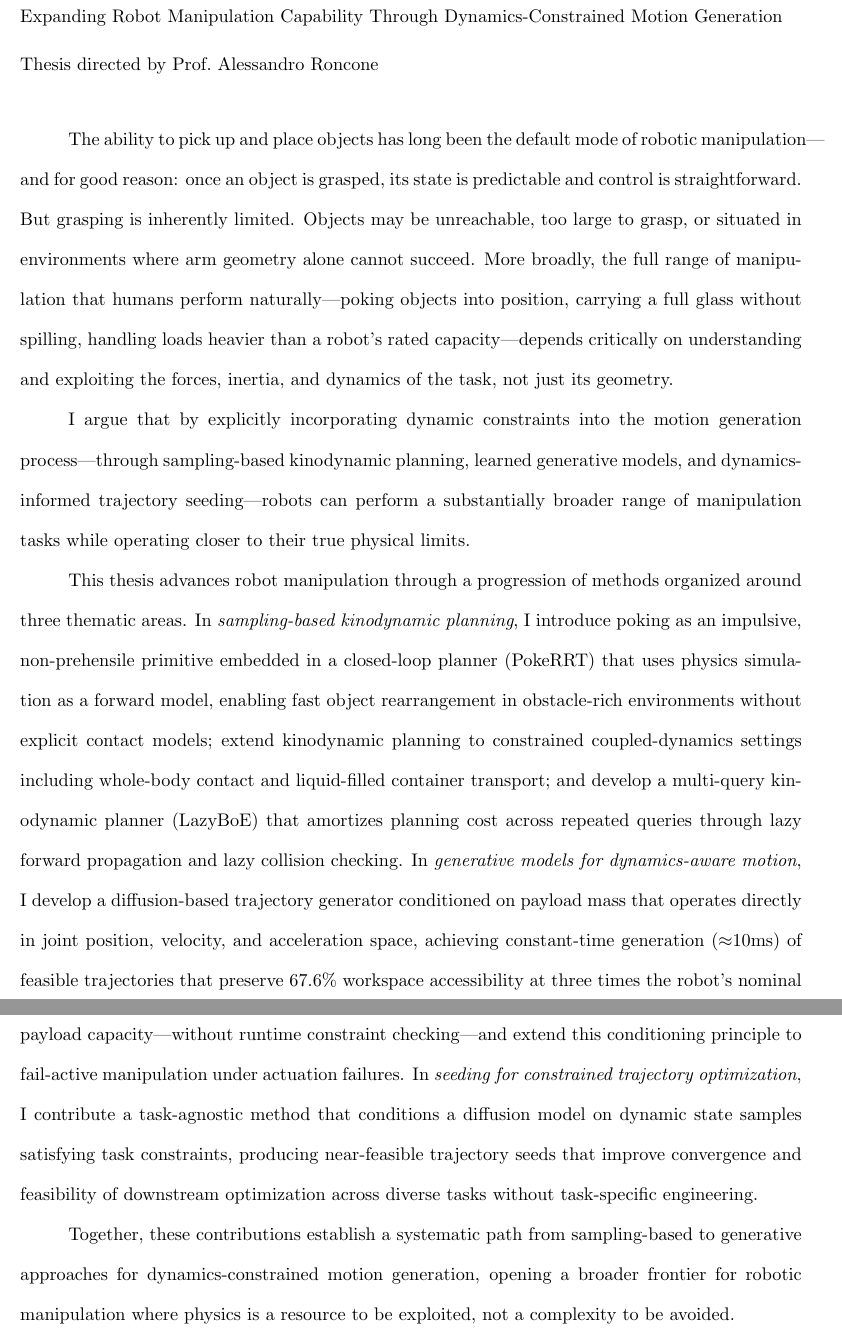
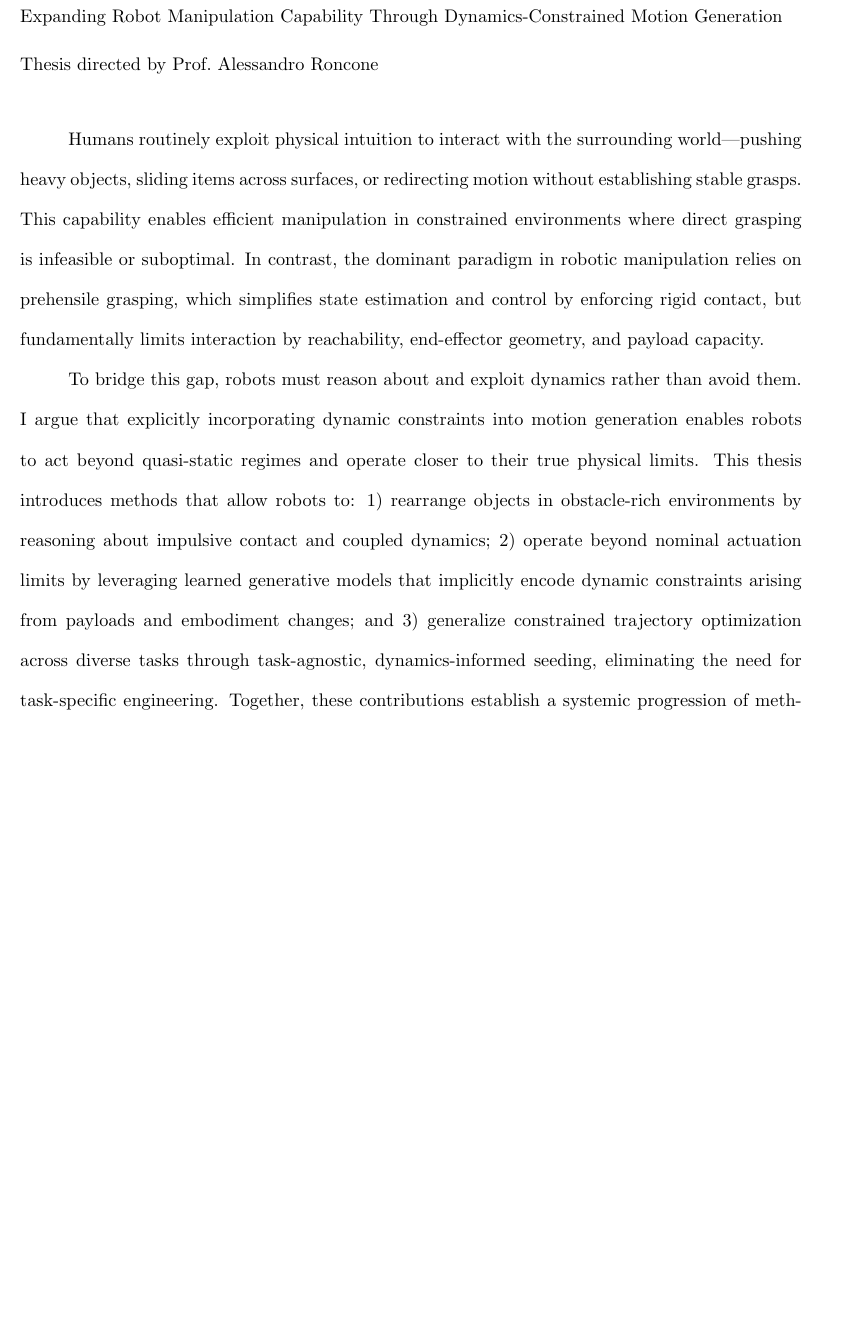
Before and after one commit to a-nooj/phd-thesis, a LaTeX thesis (ThesisFilePkg/mythesis.tex): two parts of pages 2 and 3 of 146 before the commit and part of page 2 of 145 after it, the two joined at a grey line, cut so that both start at the same text, the shorter picture padded with empty space. Compiled offline with pdfLaTeX.

Commit message:
Updates from Overleaf

```diff
--- a/ThesisFilePkg/mythesis.tex
+++ b/ThesisFilePkg/mythesis.tex
@@ -37,13 +37,27 @@
 
 \abstract{  \OnePageChapter	% remove \OnePageChapter once the abstract grows past a page.
 
-	The ability to pick up and place objects has long been the default mode of robotic manipulation---and for good reason: once an object is grasped, its state is predictable and control is straightforward. But grasping is inherently limited. Objects may be unreachable, too large to grasp, or situated in environments where arm geometry alone cannot succeed. More broadly, the full range of manipulation that humans perform naturally---poking objects into position, carrying a full glass without spilling, handling loads heavier than a robot's rated capacity---depends critically on understanding and exploiting the forces, inertia, and dynamics of the task, not just its geometry.
+Humans routinely exploit physical intuition to interact with the surrounding world---pushing heavy objects, sliding items across surfaces, or redirecting motion without establishing stable grasps.
+This capability enables efficient manipulation in constrained environments where direct grasping is infeasible or suboptimal.
+In contrast, the dominant paradigm in robotic manipulation relies on prehensile grasping, which simplifies state estimation and control by enforcing rigid contact, but fundamentally limits interaction by reachability, end-effector geometry, and payload capacity.
+% As a result, robots struggle to operate effectively in real-world settings where contacts are intermittent, dynamics are complex, and tasks extend beyond quasi-static assumptions.
 
-	I argue that by explicitly incorporating dynamic constraints into the motion generation process---through sampling-based kinodynamic planning, learned generative models, and dynamics-informed trajectory seeding---robots can perform a substantially broader range of manipulation tasks while operating closer to their true physical limits.
+To bridge this gap, robots must reason about and exploit dynamics rather than avoid them.
+I argue that explicitly incorporating dynamic constraints into motion generation enables robots to act beyond quasi-static regimes and operate closer to their true physical limits.
+% These methods are analyzed through a unifying set of design axes capturing modeling burden, dimensionality and factorization, integration and pipeline brittleness, and usability across diverse manipulation settings.
+% The resulting framework enables more efficient, robust, and physically capable manipulation across a range of challenging scenarios, including non-prehensile interaction, operation beyond nominal limits such as payload constraints and actuation failures, and tasks involving complex, non-linear dynamics.
+This thesis introduces methods that allow robots to: 1) rearrange objects in obstacle-rich environments by reasoning about impulsive contact and coupled dynamics; 2) operate beyond nominal actuation limits by leveraging learned generative models that implicitly encode dynamic constraints arising from payloads and embodiment changes; and 3) generalize constrained trajectory optimization across diverse tasks through task-agnostic, dynamics-informed seeding, eliminating the need for task-specific engineering.
+Together, these contributions establish a systemic progression of methods for dynamics-constrained motion generation---from sampling-based kinodynamic planning, to amortized multi-query approaches, to conditional generative models that reframe planning as sampling from distributions over dynamically feasible trajectories.
+% Together, these contributions establish a systematic progression from search-based to amortized and generative approaches for dynamics-constrained motion generation, opening a new frontier in robotic manipulation where physics is actively exploited as a resource rather than treated as a limitation.
 
-	This thesis advances robot manipulation through a progression of methods organized around three thematic areas. In \textit{sampling-based kinodynamic planning}, I introduce poking as an impulsive, non-prehensile primitive embedded in a closed-loop planner (PokeRRT) that uses physics simulation as a forward model, enabling fast object rearrangement in obstacle-rich environments without explicit contact models; extend kinodynamic planning to constrained coupled-dynamics settings including whole-body contact and liquid-filled container transport; and develop a multi-query kinodynamic planner (LazyBoE) that amortizes planning cost across repeated queries through lazy forward propagation and lazy collision checking. In \textit{generative models for dynamics-aware motion}, I develop a diffusion-based trajectory generator conditioned on payload mass that operates directly in joint position, velocity, and acceleration space, achieving constant-time generation ($\approx$10ms) of feasible trajectories that preserve 67.6\% workspace accessibility at three times the robot's nominal payload capacity---without runtime constraint checking---and extend this conditioning principle to fail-active manipulation under actuation failures. In \textit{seeding for constrained trajectory optimization}, I contribute a task-agnostic method that conditions a diffusion model on dynamic state samples satisfying task constraints, producing near-feasible trajectory seeds that improve convergence and feasibility of downstream optimization across diverse tasks without task-specific engineering.
+% Humans routinely exploit physical intuition to interact with the surrounding world---pushing heavy objects, sliding items across tables, or carrying full containers without spilling.
+% These actions rely on an implicit understanding of forces, inertia, and momentum, allowing us to achieve goals through dynamic interaction.
+% In contrast, the dominant paradigm in robotic manipulation has long been prehensile grasping.
+% While holding an object makes its state predictable and control straightforward, grasping is inherently limited by reachability, end-effector geometry, and robot payload capacities.
+% To bridge the gap between human dexterity and robotic capabilities, robots must master the vast space of non-prehensile, dynamics-aware manipulation.
 
-	Together, these contributions establish a systematic path from sampling-based to generative approaches for dynamics-constrained motion generation, opening a broader frontier for robotic manipulation where physics is a resource to be exploited, not a complexity to be avoided.
+% I argue that by explicitly incorporating dynamic constraints into the motion generation process---through sampling-based kinodynamic planning, learned generative models, and dynamics-informed seeding for trajectory optimization---robots can perform a substantially broader range of manipulation tasks while operating closer to their true physical limits.
+% This thesis advances robot manipulation by developing dynamics-constrained motion generation methods that enable robots to: 1) rearrange objects non-prehensily in obstacle-rich environments by reasoning about impulsive contact and coupled dynamics; 2) manipulate payloads beyond their nominal capacity by implicitly encoding dynamic constraints into a learned generative model; and 3) seed constrained trajectory optimization across diverse tasks without task-specific engineering. Together, these contributions establish a systematic path from sampling-based to generative approaches for dynamics-constrained motion generation, opening a broader frontier for robotic manipulation where physics is a resource to be exploited, not a complexity to be avoided.
 	}
 
 \dedication[Dedication]{	% NEVER use \OnePageChapter here.
```
Also changed, not shown: ThesisFilePkg/mythesis.tex (4 more changed lines).
